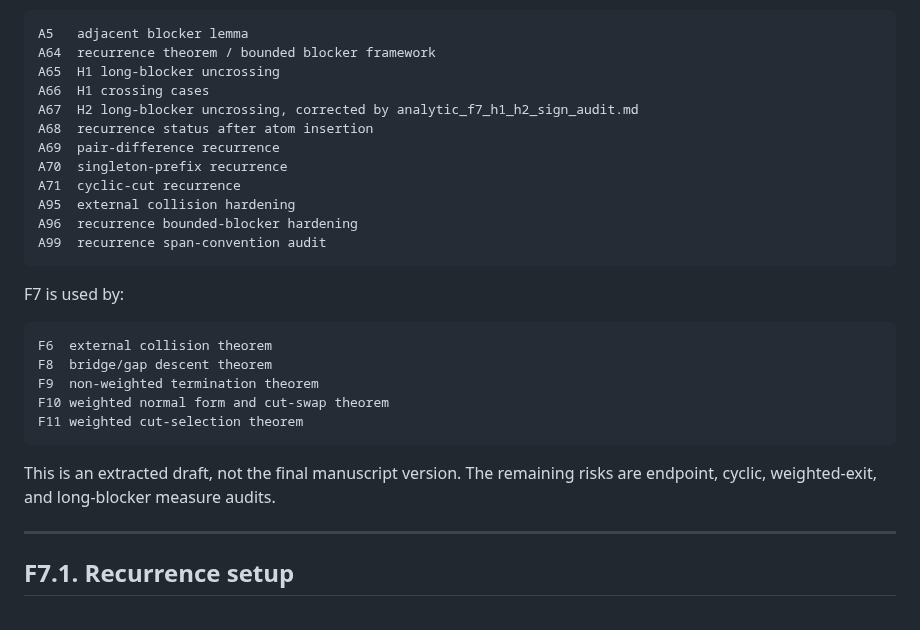
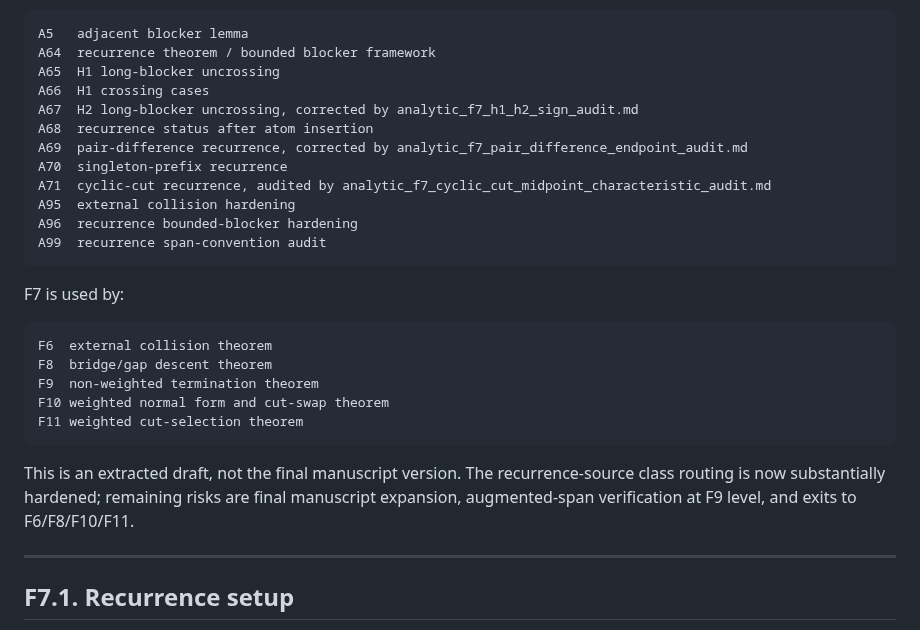
Before and after one commit to Kajin-0/erdos-475, a Markdown page: docs/final/F07_recurrence_routing_theorem.md, the part around one of its changes. Drawn GitHub-style.

````diff
--- a/docs/final/F07_recurrence_routing_theorem.md
+++ b/docs/final/F07_recurrence_routing_theorem.md
@@ -11,9 +11,9 @@ A65  H1 long-blocker uncrossing
 A66  H1 crossing cases
 A67  H2 long-blocker uncrossing, corrected by analytic_f7_h1_h2_sign_audit.md
 A68  recurrence status after atom insertion
-A69  pair-difference recurrence
+A69  pair-difference recurrence, corrected by analytic_f7_pair_difference_endpoint_audit.md
 A70  singleton-prefix recurrence
-A71  cyclic-cut recurrence
+A71  cyclic-cut recurrence, audited by analytic_f7_cyclic_cut_midpoint_characteristic_audit.md
 A95  external collision hardening
 A96  recurrence bounded-blocker hardening
 A99  recurrence span-convention audit
@@ -29,7 +29,7 @@ F10 weighted normal form and cut-swap theorem
 F11 weighted cut-selection theorem
 ```
 
-This is an extracted draft, not the final manuscript version. The remaining risks are endpoint, cyclic, weighted-exit, and long-blocker measure audits.
+This is an extracted draft, not the final manuscript version. The recurrence-source class routing is now substantially hardened; remaining risks are final manuscript expansion, augmented-span verification at F9 level, and exits to F6/F8/F10/F11.
 
 ---
 
````
Also changed, not shown: other parts of docs/final/F07_recurrence_routing_theorem.md (+69 -21 lines).
